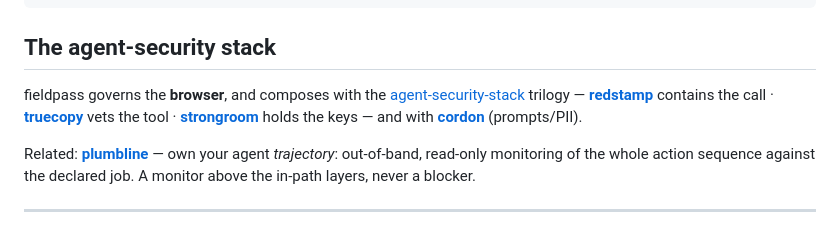
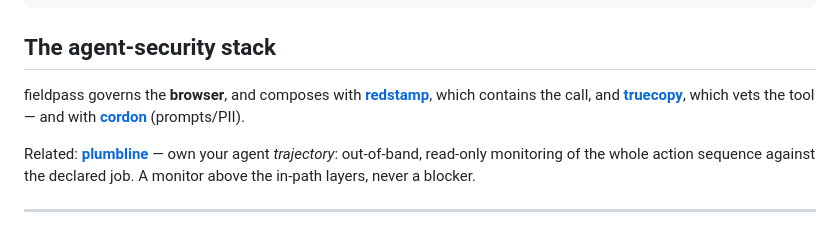
Before and after one commit to askalf/browser-bridge, a Markdown page: policy/README.md, the part around the change. GitHub-like rendering.

Commit message:
docs: drop agent-security-stack (archived 2026-09-22) (#105)

```diff
--- a/policy/README.md
+++ b/policy/README.md
@@ -267,7 +267,7 @@ examples/              LangGraph.js · OpenAI Agents SDK · CrewAI · AutoGen, e
 
 ## The agent-security stack
 
-fieldpass governs the **browser**, and composes with the [agent-security-stack](https://github.com/askalf/agent-security-stack) trilogy — **[redstamp](https://github.com/askalf/redstamp)** contains the call · **[truecopy](https://github.com/askalf/truecopy)** vets the tool · **[strongroom](https://github.com/askalf/strongroom)** holds the keys — and with **[cordon](https://github.com/askalf/cordon)** (prompts/PII).
+fieldpass governs the **browser**, and composes with **[redstamp](https://github.com/askalf/redstamp)**, which contains the call, and **[truecopy](https://github.com/askalf/truecopy)**, which vets the tool — and with **[cordon](https://github.com/askalf/cordon)** (prompts/PII).
 
 Related: **[plumbline](https://github.com/askalf/plumbline)** — own your agent *trajectory*: out-of-band, read-only monitoring of the whole action sequence against the declared job. A monitor above the in-path layers, never a blocker.
 
```
